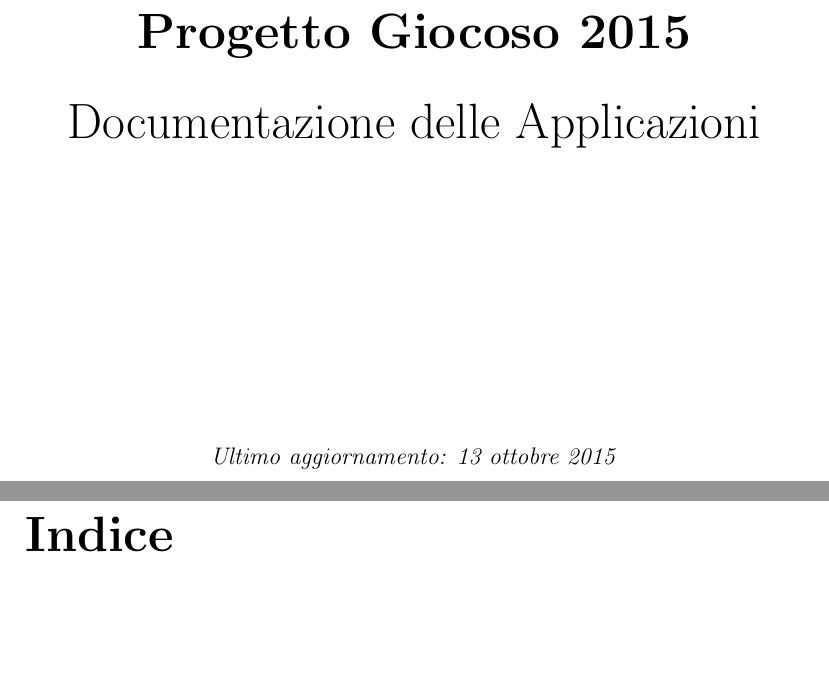
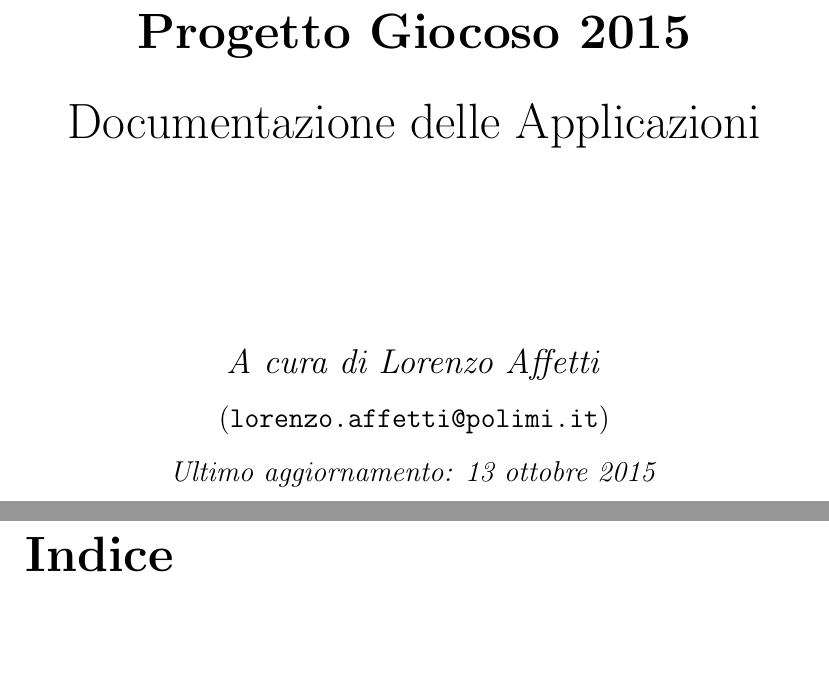
Before and after one commit to playfellas/superdoc, a LaTeX document (master.tex, which reads title.tex): two parts of pages 1 and 2 of 94, joined at a grey line, cut so that both start at the same text, the shorter picture padded with empty space. Compiled offline with pdfLaTeX.

Commit message:
my name inserted in title

```diff
--- a/title.tex
+++ b/title.tex
@@ -6,8 +6,10 @@
 
 Documentazione delle Applicazioni
 
-\vspace{5cm}
+\vspace{3cm}
 \normalsize
+\Large \textit{A cura di Lorenzo Affetti}\\
+\large (\texttt{lorenzo.affetti@polimi.it})\\
 \textit{Ultimo aggiornamento: \today}
 \end{center}
 \end{titlepage}
```
